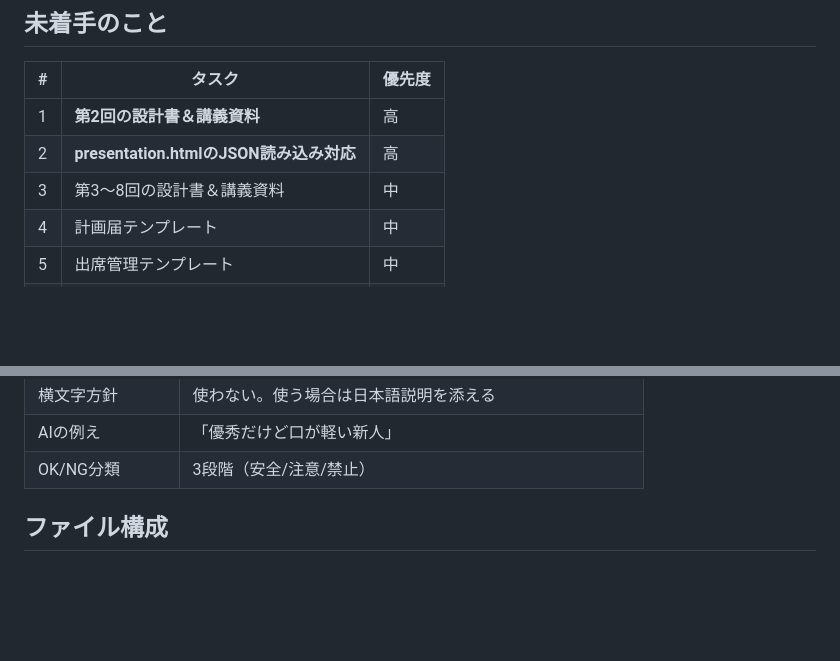
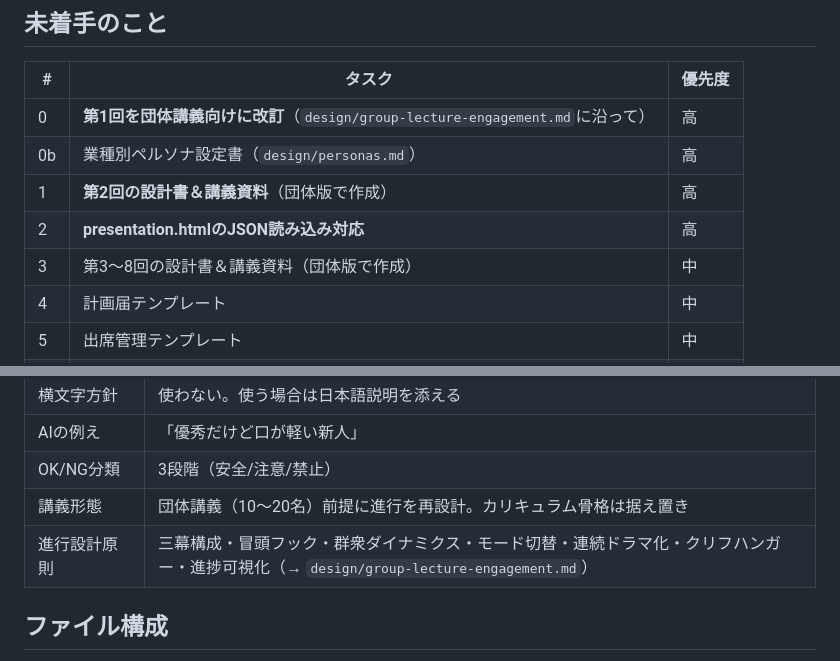
Before and after one commit to masa-dev-2000/ai-training, a Markdown page: design/PROJECT-STATUS.md, 2 parts joined by grey strips. Rendered like a GitHub page; blank space fills up the shorter version.

Commit message:
団体講義向け進行設計原則を追加
10〜20名・90分・オンライン前提の進行設計原則を文書化。
三幕構成、冒頭フック、群衆ダイナミクス、モード切替、連続ドラマ化、
クリフハンガー、進捗可視化の7原則と90分タイムライン雛形を整備。

```diff
--- a/design/PROJECT-STATUS.md
+++ b/design/PROJECT-STATUS.md
@@ -53,9 +53,11 @@ AI研修（初級編 全8回）の設計・教材作成・助成金対応を行
 
 | # | タスク | 優先度 |
 |---|--------|--------|
-| 1 | **第2回の設計書＆講義資料** | 高 |
+| 0 | **第1回を団体講義向けに改訂**（`design/group-lecture-engagement.md`に沿って） | 高 |
+| 0b | 業種別ペルソナ設定書（`design/personas.md`） | 高 |
+| 1 | **第2回の設計書＆講義資料**（団体版で作成） | 高 |
 | 2 | **presentation.htmlのJSON読み込み対応** | 高 |
-| 3 | 第3〜8回の設計書＆講義資料 | 中 |
+| 3 | 第3〜8回の設計書＆講義資料（団体版で作成） | 中 |
 | 4 | 計画届テンプレート | 中 |
 | 5 | 出席管理テンプレート | 中 |
 | 6 | 補講運用ガイド | 中 |
@@ -78,6 +80,8 @@ AI研修（初級編 全8回）の設計・教材作成・助成金対応を行
 | 横文字方針 | 使わない。使う場合は日本語説明を添える |
 | AIの例え | 「優秀だけど口が軽い新人」 |
 | OK/NG分類 | 3段階（安全/注意/禁止） |
+| 講義形態 | 団体講義（10〜20名）前提に進行を再設計。カリキュラム骨格は据え置き |
+| 進行設計原則 | 三幕構成・冒頭フック・群衆ダイナミクス・モード切替・連続ドラマ化・クリフハンガー・進捗可視化（→ `design/group-lecture-engagement.md`） |
 
 ## ファイル構成
 
```
Also changed, not shown: other parts of design/PROJECT-STATUS.md (+1 -1 lines), design/group-lecture-engagement.md (added, +159 -0 lines).
